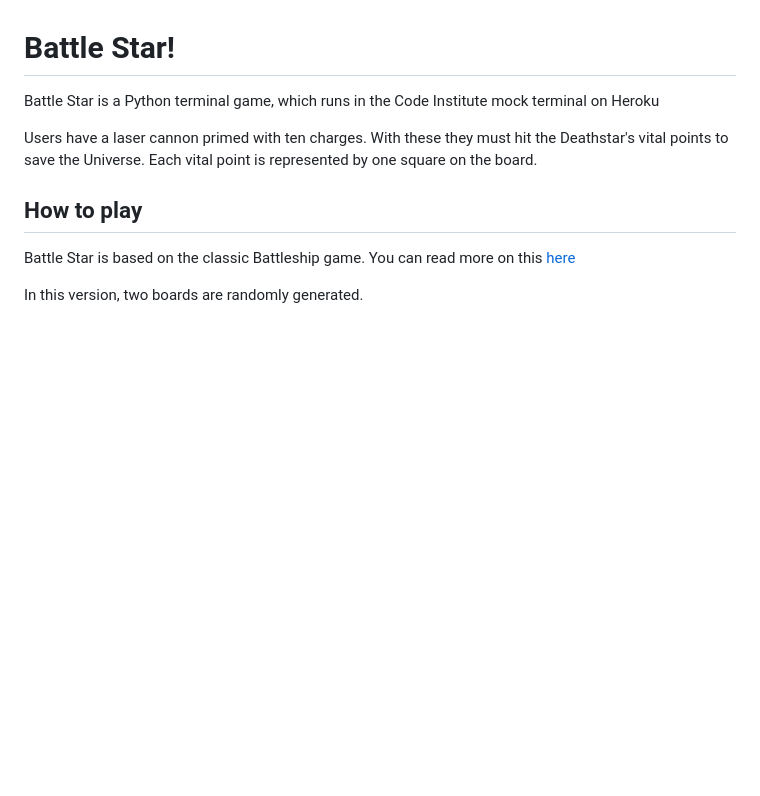
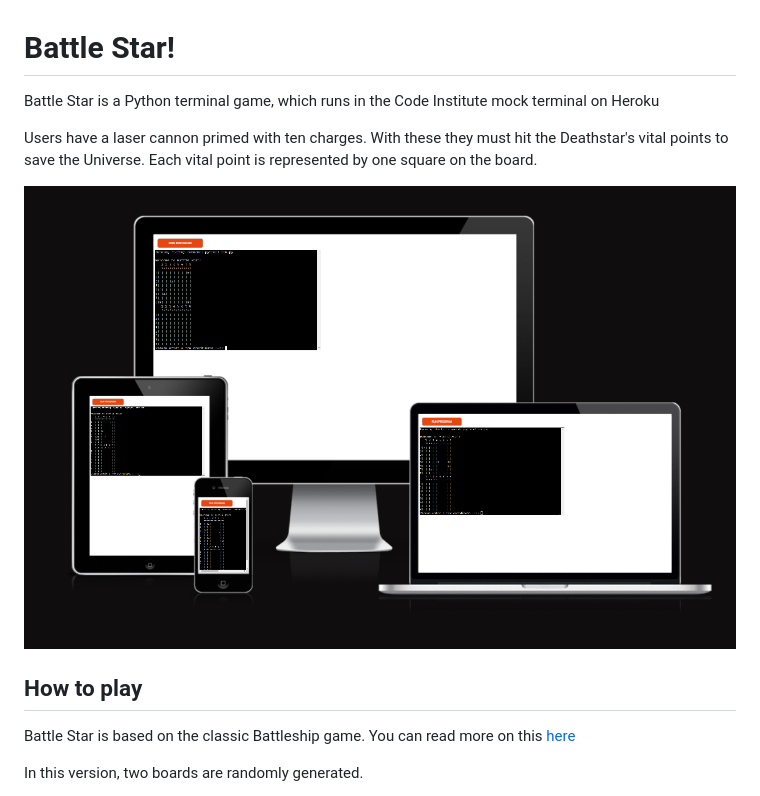
Before and after one commit to RogerWDavis/Battle-Star, a Markdown page: README.md, the part around the change. Drawn GitHub-style; pictures changed too: assets/images/deathstar4.PNG (added); blank space fills up the shorter version.

```diff
--- a/README.md
+++ b/README.md
@@ -4,7 +4,7 @@ Battle Star is a Python terminal game, which runs in the Code Institute mock ter
 
 Users have a laser cannon primed with ten charges. With these they must hit the Deathstar's vital points to save the Universe. Each vital point is represented by one square on the board.
 
-
+![Picture of live program](assets/images/deathstar4.PNG)
 
 ## How to play
 
```
Also changed, not shown: 1 other file.
